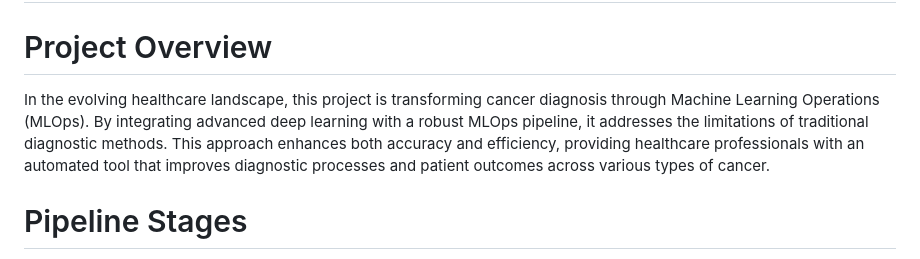
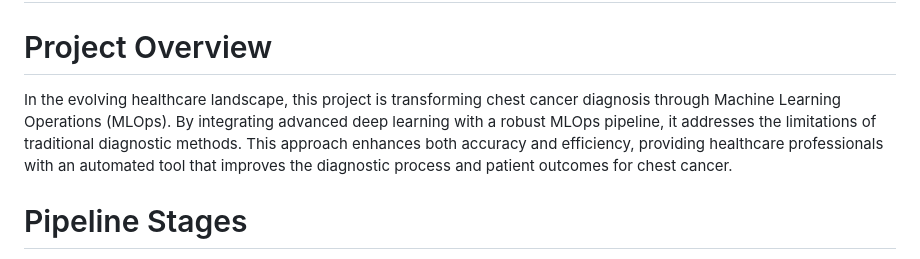
Before and after one commit to eyaraouine/MLOPS-Cancer-Diagnosis-Project, a Markdown page: README.md, the part around one of its changes. Rendered like a GitHub page.

```diff
--- a/README.md
+++ b/README.md
@@ -2,7 +2,8 @@
 
 # Project Overview
 
-In the evolving healthcare landscape, this project is transforming cancer diagnosis through Machine Learning Operations (MLOps). By integrating advanced deep learning with a robust MLOps pipeline, it addresses the limitations of traditional diagnostic methods. This approach enhances both accuracy and efficiency, providing healthcare professionals with an automated tool that improves diagnostic processes and patient outcomes across various types of cancer.
+In the evolving healthcare landscape, this project is transforming chest cancer diagnosis through Machine Learning Operations (MLOps). By integrating advanced deep learning with a robust MLOps pipeline, it addresses the limitations of traditional diagnostic methods. This approach enhances both accuracy and efficiency, providing healthcare professionals with an automated tool that improves the diagnostic process and patient outcomes for chest cancer.
+
 
 # Pipeline Stages
 
```
Also changed, not shown: other parts of README.md (+2 -0 lines).
